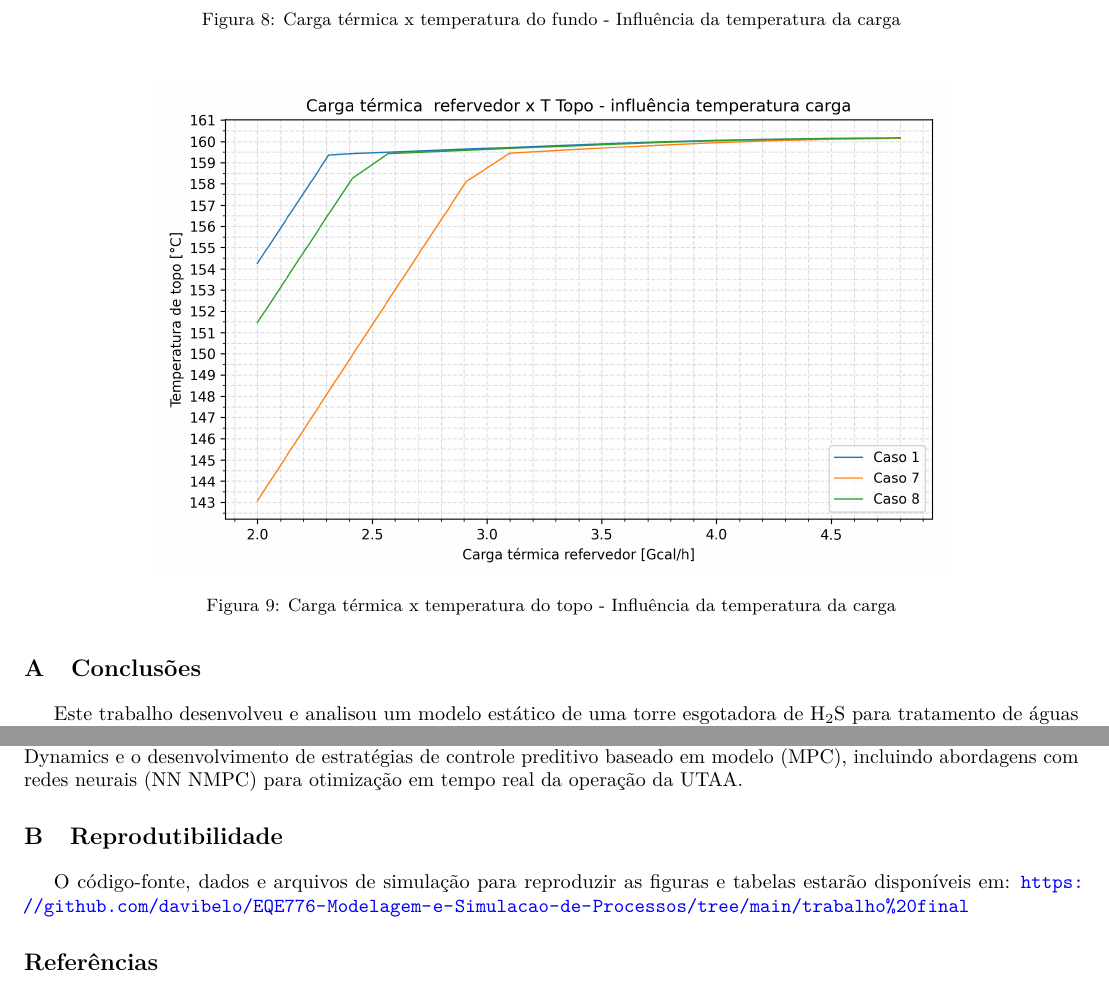
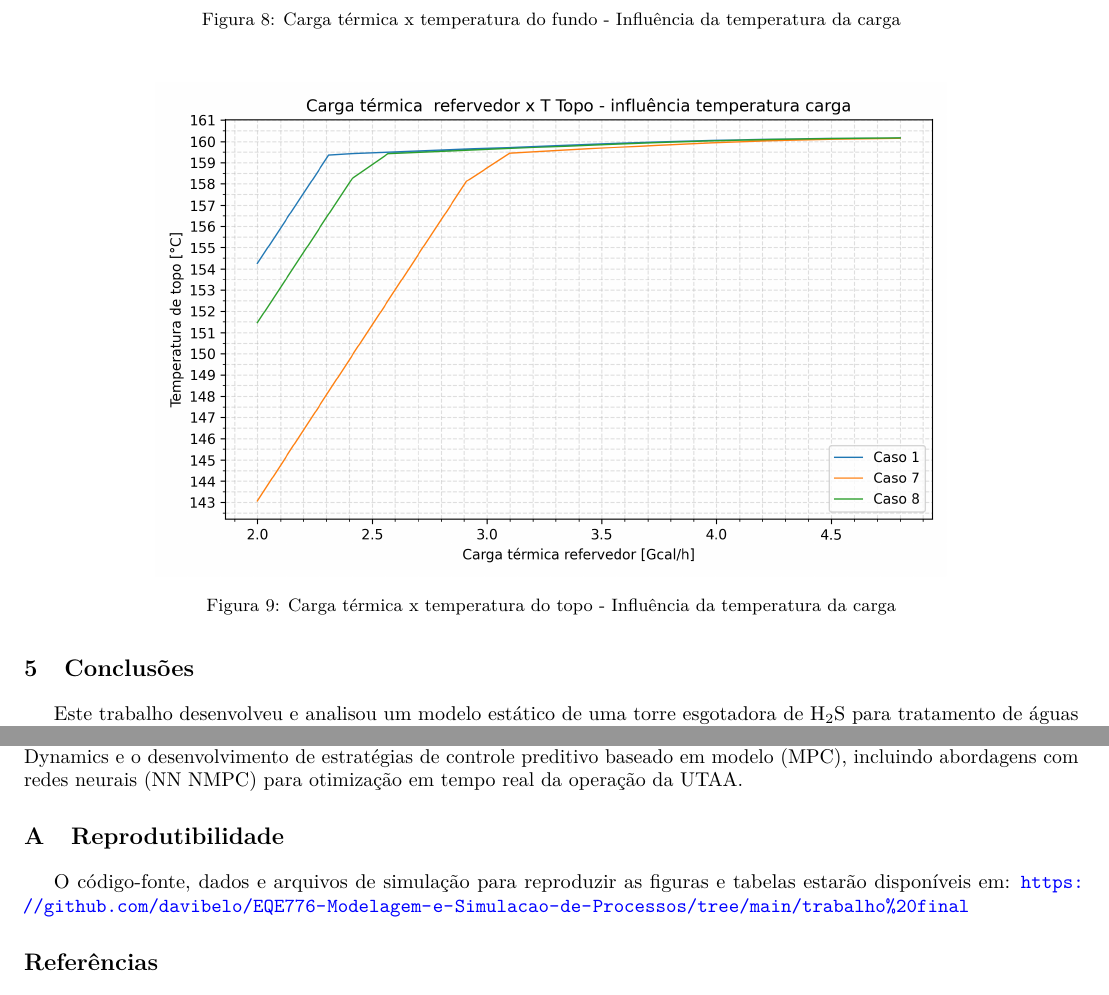
Before and after one commit to davibelo/EQE776-Modelagem-e-Simulacao-de-Processos, a LaTeX paper (trabalho final/trabalho.tex): two parts of pages 11 and 12 of 12, joined at a grey line, cut so that both start at the same text. Compiled offline with pdfLaTeX.

Commit message:
appendix correto

```diff
--- a/trabalho final/trabalho.tex
+++ b/trabalho final/trabalho.tex
@@ -404,8 +404,6 @@ Os perfis de temperatura de fundo (Figura~\ref{fig:q_ref_vs_t_fundo_influencia_t
   \label{fig:q_ref_vs_t_topo_influencia_temperatura_carga}
 \end{figure}
 
-\appendix
-
 \section{Conclusões}\label{sec:conclusoes}
 
 Este trabalho desenvolveu e analisou um modelo estático de uma torre esgotadora de H\textsubscript{2}S para tratamento de águas ácidas em refinarias, utilizando o Aspen Plus V14 com o modelo termodinâmico GPSWAT. Os resultados obtidos permitem as seguintes conclusões:
@@ -422,7 +420,7 @@ Similarmente, a temperatura da corrente de alimentação afeta significativament
 
 O modelo desenvolvido constitui uma base sólida para trabalhos futuros envolvendo simulação dinâmica em Aspen Plus Dynamics e o desenvolvimento de estratégias de controle preditivo baseado em modelo (MPC), incluindo abordagens com redes neurais (NN NMPC) para otimização em tempo real da operação da UTAA.
 
-
+\appendix
 
 \section{Reprodutibilidade}
 O código-fonte, dados e arquivos de simulação para reproduzir as figuras e tabelas estarão disponíveis em: \url{https://github.com/davibelo/EQE776-Modelagem-e-Simulacao-de-Processos/tree/main/trabalho%20final}
```
Also changed, not shown: trabalho final/trabalho.pdf.
